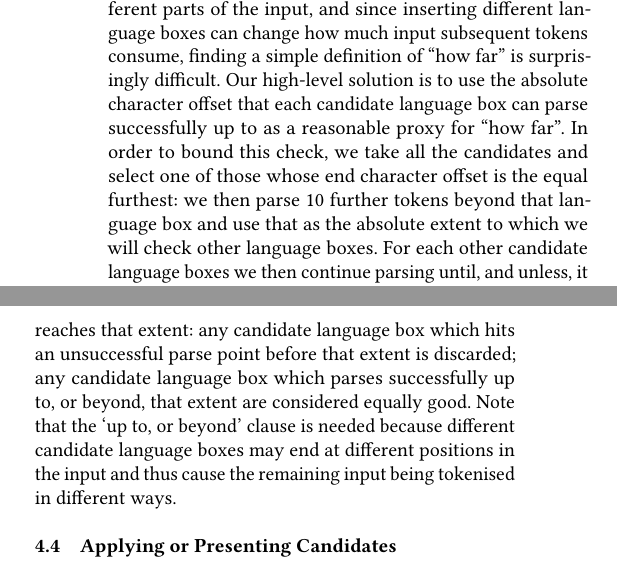
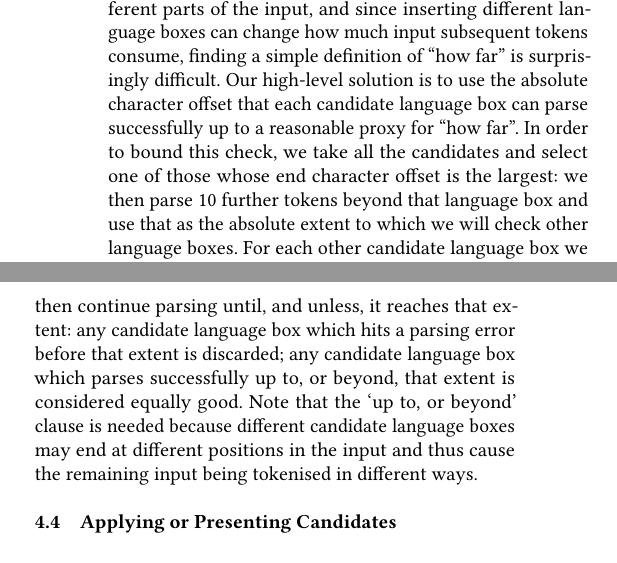
Before and after one commit to softdevteam/auto_lbox_paper, a LaTeX paper (auto_lbox.tex): two parts of the columns of page 7 of 12, joined at a grey line, cut so that both start at the same text. Compiled offline with pdfLaTeX.

Commit message:
Edit ranking paragraph

```diff
--- a/auto_lbox.tex
+++ b/auto_lbox.tex
@@ -831,14 +831,14 @@ parts of the input, and since inserting different language boxes can change how
 much input subsequent tokens consume, finding a simple definition of ``how
 far'' is surprisingly difficult. Our high-level solution is to use the absolute
 character offset that each candidate language box can parse successfully up to
-as a reasonable proxy for ``how far''. In order to bound this check, we take
+a reasonable proxy for ``how far''. In order to bound this check, we take
 all the candidates and select one of those whose end character offset is the
-equal furthest: we then parse 10 further tokens beyond that language box and
+largest: we then parse 10 further tokens beyond that language box and
 use that as the absolute extent to which we will check other language boxes.
-For each other candidate language boxes we then continue parsing until, and
-unless, it reaches that extent: any candidate language box which hits an
-unsuccessful parse point before that extent is discarded; any candidate
-language box which parses successfully up to, or beyond, that extent are
+For each other candidate language box we then continue parsing until, and
+unless, it reaches that extent: any candidate language box which hits a
+parsing error before that extent is discarded; any candidate
+language box which parses successfully up to, or beyond, that extent is
 considered equally good. Note that the `up to, or beyond' clause is needed
 because different candidate language boxes may end at different positions in
 the input and thus cause the remaining input being tokenised in different ways.
```
